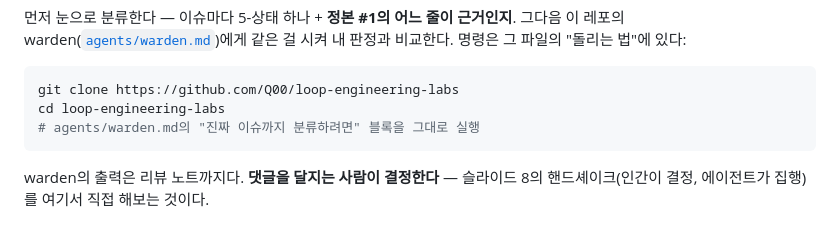
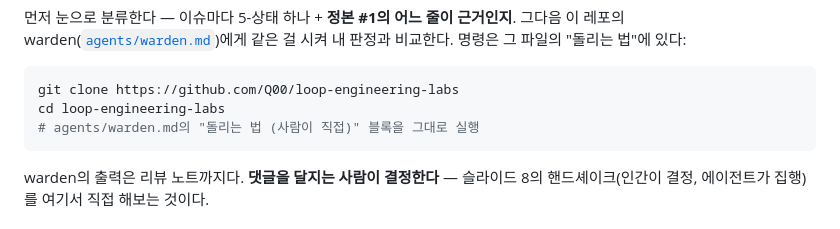
Before and after one commit to Q00/loop-engineering-labs, a Markdown page: 02-openwarden/README.md, the part around the change. Rendered like a GitHub page.

Commit message:
Apply labs-warden proposal: fix stale block-name reference in 02 README
Caught by the warden's own loop 5 run after the runbook block was renamed.

Co-Authored-By: Claude Fable 5 <noreply@anthropic.com>

````diff
--- a/02-openwarden/README.md
+++ b/02-openwarden/README.md
@@ -110,7 +110,7 @@ claude -p --append-system-prompt "$(cat profiles/warden.md)" \
 ```bash
 git clone https://github.com/Q00/loop-engineering-labs
 cd loop-engineering-labs
-# agents/warden.md의 "진짜 이슈까지 분류하려면" 블록을 그대로 실행
+# agents/warden.md의 "돌리는 법 (사람이 직접)" 블록을 그대로 실행
 ```
 
 warden의 출력은 리뷰 노트까지다. **댓글을 달지는 사람이 결정한다** —
````
